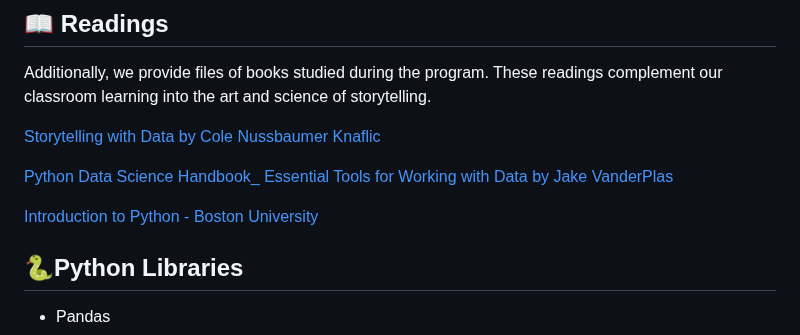
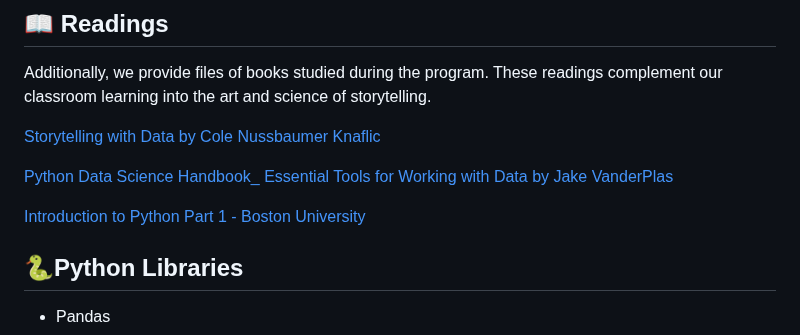
Before and after one commit to Mindful-AI-Assistants/storytelling-first-semester-2024, a Markdown page: README.md, the part around the change. Drawn GitHub-style.

Commit message:
Update README.md
Signed-off-by: Fabiana Campanari <113218619+FabianaCampanari@users.noreply.github.com>

```diff
--- a/README.md
+++ b/README.md
@@ -67,7 +67,7 @@ Additionally, we provide files of books studied during the program. These readin
 
 [Python Data Science Handbook_ Essential Tools for Working with Data by Jake VanderPlas](https://github.com/MindfulAI-Copilots-Bots/Storytelling/blob/e4d0151f3d069f1d1bcefdf4e61579a12301051b/Books/Jake%20VanderPlas%20-%20Python%20Data%20Science%20Handbook_%20Essential%20Tools%20for%20Working%20with%20Data-O%E2%80%99Reilly%20Media%20(2016).epub)
 
-[Introduction to Python - Boston University]()
+[Introduction to Python Part 1 - Boston University]()
 
 
 
```
